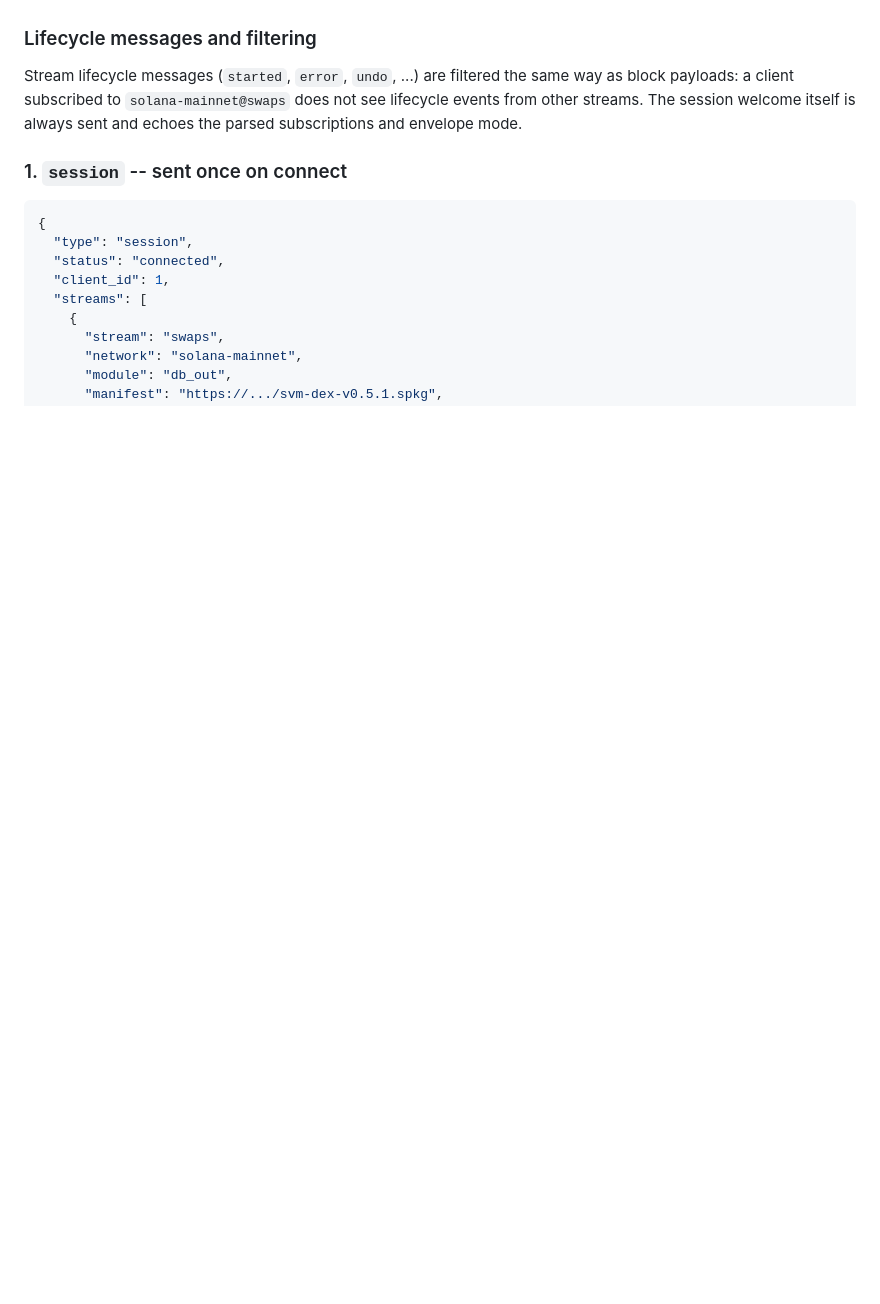
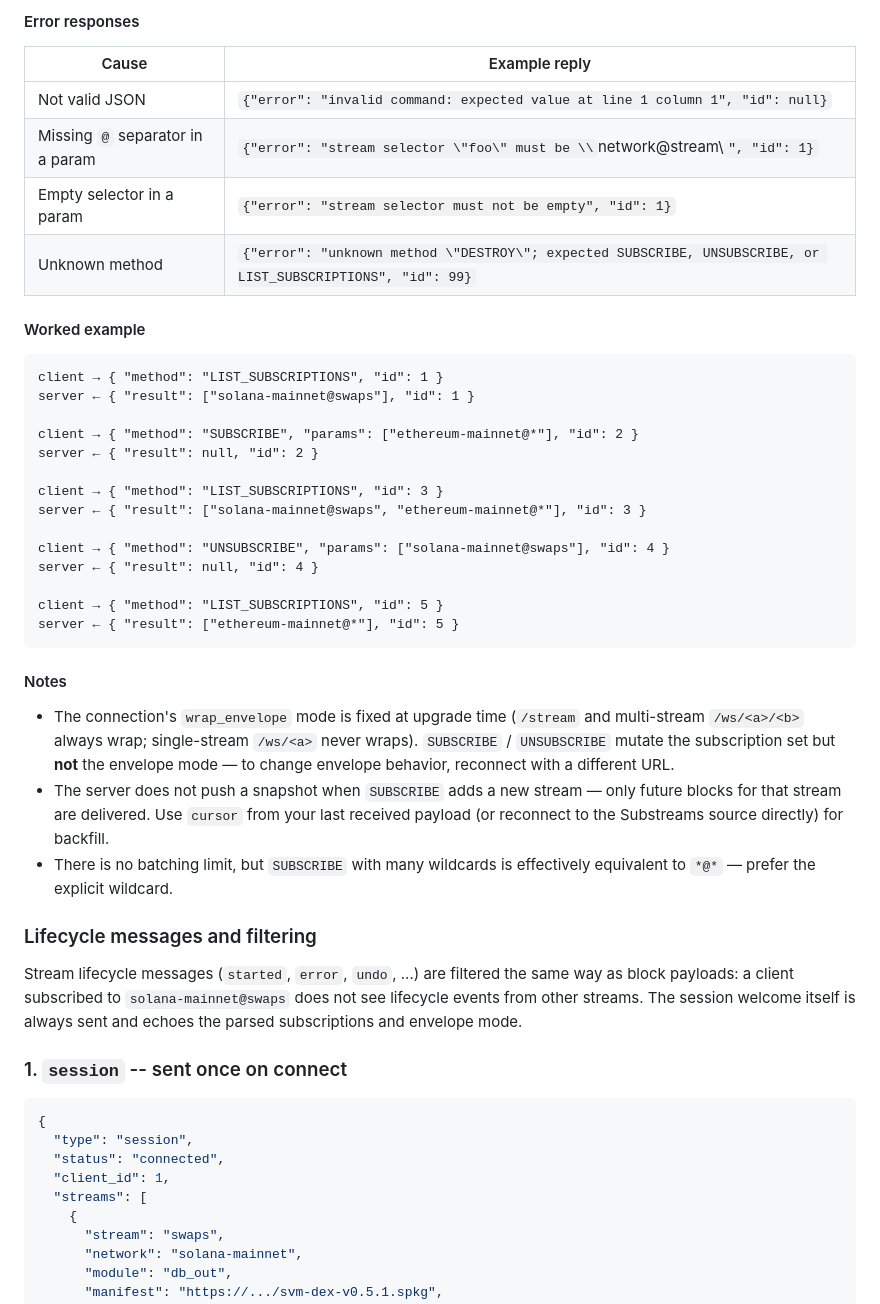
Before and after one commit to pinax-network/substreams-websocket, a Markdown page: README.md, the part around one of its changes. GitHub-like rendering; blank space fills up the shorter version.

````diff
--- a/README.md
+++ b/README.md
@@ -236,3 +286,36 @@ Wildcards are honored in `params` (e.g. `*@swaps`). Unknown methods, missing `:`
+#### Error responses
+
+| Cause | Example reply |
+|-------|---------------|
+| Not valid JSON | `{"error": "invalid command: expected value at line 1 column 1", "id": null}` |
+| Missing `@` separator in a param | `{"error": "stream selector \"foo\" must be \\`network@stream\\`", "id": 1}` |
+| Empty selector in a param | `{"error": "stream selector must not be empty", "id": 1}` |
+| Unknown method | `{"error": "unknown method \"DESTROY\"; expected SUBSCRIBE, UNSUBSCRIBE, or LIST_SUBSCRIPTIONS", "id": 99}` |
+
+#### Worked example
+
+```text
+client → { "method": "LIST_SUBSCRIPTIONS", "id": 1 }
+server ← { "result": ["solana-mainnet@swaps"], "id": 1 }
+
+client → { "method": "SUBSCRIBE", "params": ["ethereum-mainnet@*"], "id": 2 }
+server ← { "result": null, "id": 2 }
+
+client → { "method": "LIST_SUBSCRIPTIONS", "id": 3 }
+server ← { "result": ["solana-mainnet@swaps", "ethereum-mainnet@*"], "id": 3 }
+
+client → { "method": "UNSUBSCRIBE", "params": ["solana-mainnet@swaps"], "id": 4 }
+server ← { "result": null, "id": 4 }
+
+client → { "method": "LIST_SUBSCRIPTIONS", "id": 5 }
+server ← { "result": ["ethereum-mainnet@*"], "id": 5 }
+```
+
+#### Notes
+
+- The connection's `wrap_envelope` mode is fixed at upgrade time (`/stream` and multi-stream `/ws/<a>/<b>` always wrap; single-stream `/ws/<a>` never wraps). `SUBSCRIBE` / `UNSUBSCRIBE` mutate the subscription set but **not** the envelope mode — to change envelope behavior, reconnect with a different URL.
+- The server does not push a snapshot when `SUBSCRIBE` adds a new stream — only future blocks for that stream are delivered. Use `cursor` from your last received payload (or reconnect to the Substreams source directly) for backfill.
+- There is no batching limit, but `SUBSCRIBE` with many wildcards is effectively equivalent to `*@*` — prefer the explicit wildcard.
 
 ### Lifecycle messages and filtering
 
````
Also changed, not shown: other parts of README.md (+59 -9 lines).
